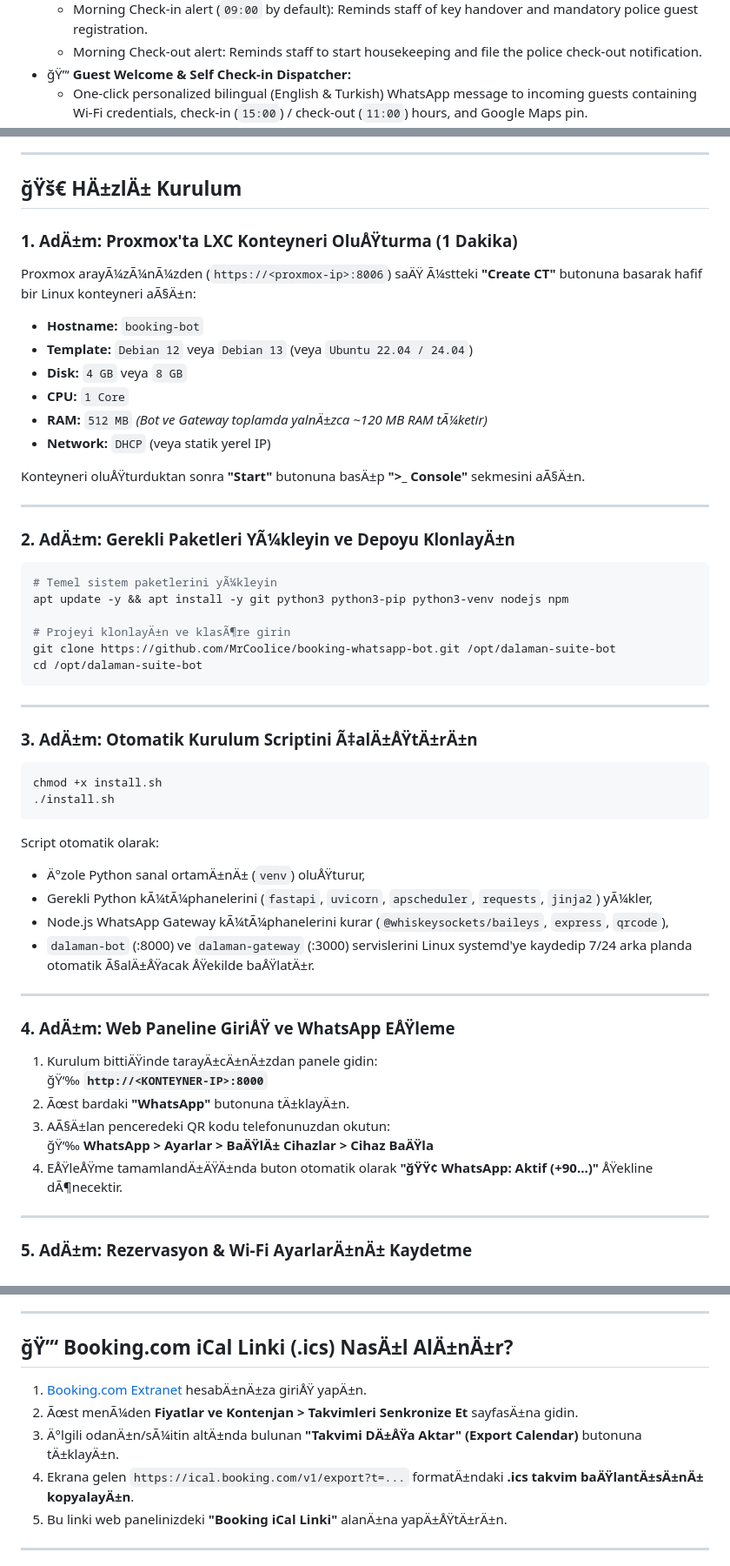
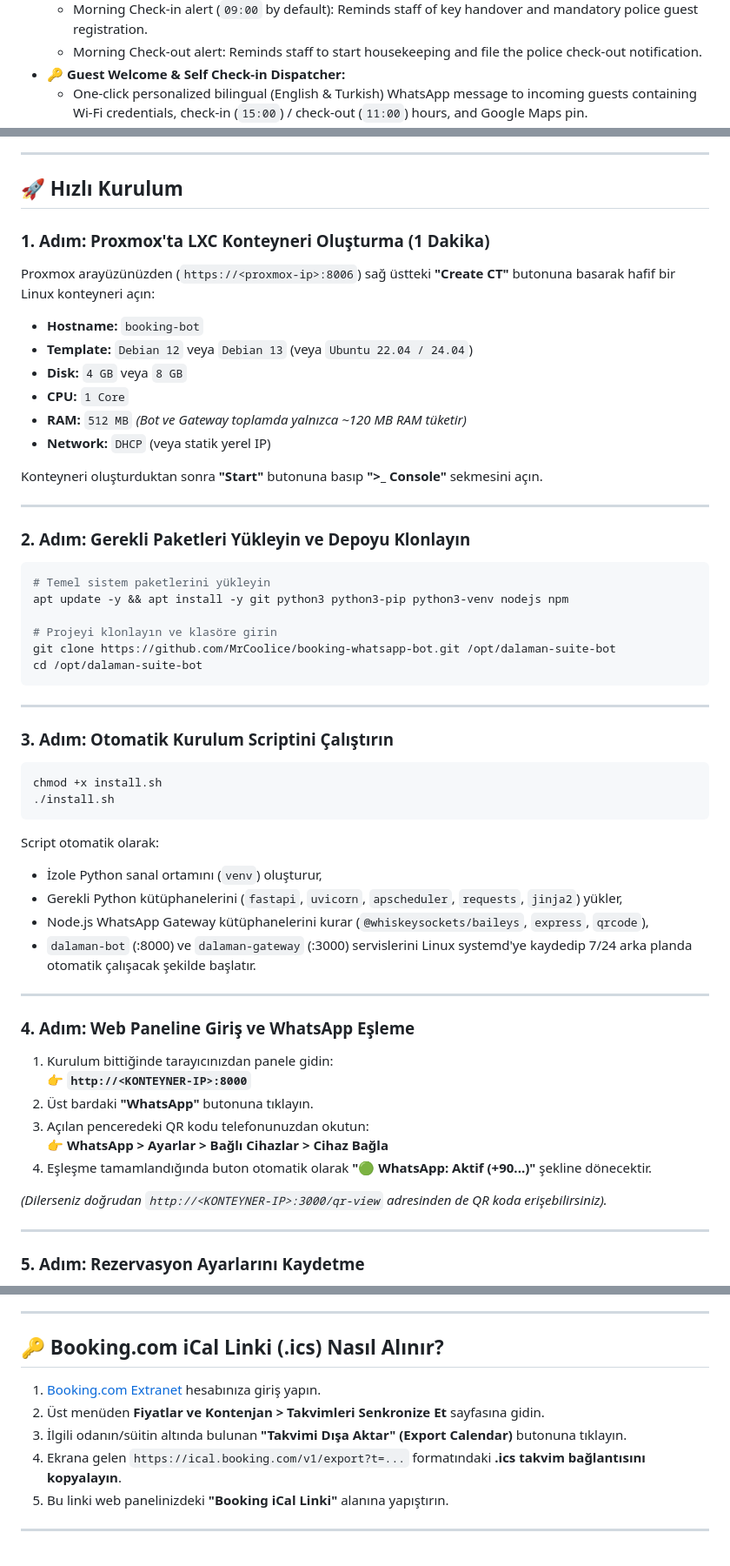
Before and after one commit to MrCoolice/booking-whatsapp-bot, a Markdown page: README.md, 3 parts joined by grey strips. Shown at 87% size. Drawn GitHub-style.

````diff
--- a/README.md
+++ b/README.md
@@ -21,4 +21,4 @@ Includes a built-in **100% Free Self-Hosted WhatsApp Web Gateway (Baileys)**: no
   - Morning Check-in alert (`09:00` by default): Reminds staff of key handover and mandatory police guest registration.
   - Morning Check-out alert: Reminds staff to start housekeeping and file the police check-out notification.
-- ğŸ”‘ **Guest Welcome & Self Check-in Dispatcher:**
+- 🔑 **Guest Welcome & Self Check-in Dispatcher:**
   - One-click personalized bilingual (English & Turkish) WhatsApp message to incoming guests containing Wi-Fi credentials, check-in (`15:00`) / check-out (`11:00`) hours, and Google Maps pin.
@@ -186,35 +185,35 @@ graph TD
 
 ---
 
-## ğŸš€ HÄ±zlÄ± Kurulum
+## 🚀 Hızlı Kurulum
 
-### 1. AdÄ±m: Proxmox'ta LXC Konteyneri OluÅŸturma (1 Dakika)
-Proxmox arayÃ¼zÃ¼nÃ¼zden (`https://<proxmox-ip>:8006`) saÄŸ Ã¼stteki **"Create CT"** butonuna basarak hafif bir Linux konteyneri aÃ§Ä±n:
+### 1. Adım: Proxmox'ta LXC Konteyneri Oluşturma (1 Dakika)
+Proxmox arayüzünüzden (`https://<proxmox-ip>:8006`) sağ üstteki **"Create CT"** butonuna basarak hafif bir Linux konteyneri açın:
 - **Hostname:** `booking-bot`
 - **Template:** `Debian 12` veya `Debian 13` (veya `Ubuntu 22.04 / 24.04`)
 - **Disk:** `4 GB` veya `8 GB`
 - **CPU:** `1 Core`
-- **RAM:** `512 MB` *(Bot ve Gateway toplamda yalnÄ±zca ~120 MB RAM tÃ¼ketir)*
+- **RAM:** `512 MB` *(Bot ve Gateway toplamda yalnızca ~120 MB RAM tüketir)*
 - **Network:** `DHCP` (veya statik yerel IP)
 
-Konteyneri oluÅŸturduktan sonra **"Start"** butonuna basÄ±p **">_ Console"** sekmesini aÃ§Ä±n.
+Konteyneri oluşturduktan sonra **"Start"** butonuna basıp **">_ Console"** sekmesini açın.
 
 ---
 
-### 2. AdÄ±m: Gerekli Paketleri YÃ¼kleyin ve Depoyu KlonlayÄ±n
+### 2. Adım: Gerekli Paketleri Yükleyin ve Depoyu Klonlayın
 
 ```bash
-# Temel sistem paketlerini yÃ¼kleyin
+# Temel sistem paketlerini yükleyin
 apt update -y && apt install -y git python3 python3-pip python3-venv nodejs npm
 
-# Projeyi klonlayÄ±n ve klasÃ¶re girin
+# Projeyi klonlayın ve klasöre girin
 git clone https://github.com/MrCoolice/booking-whatsapp-bot.git /opt/dalaman-suite-bot
 cd /opt/dalaman-suite-bot
 ```
 
 ---
 
-### 3. AdÄ±m: Otomatik Kurulum Scriptini Ã‡alÄ±ÅŸtÄ±rÄ±n
+### 3. Adım: Otomatik Kurulum Scriptini Çalıştırın
 
 ```bash
 chmod +x install.sh
@@ -222,23 +221,25 @@ chmod +x install.sh
 ```
 
 Script otomatik olarak:
-- Ä°zole Python sanal ortamÄ±nÄ± (`venv`) oluÅŸturur,
-- Gerekli Python kÃ¼tÃ¼phanelerini (`fastapi`, `uvicorn`, `apscheduler`, `requests`, `jinja2`) yÃ¼kler,
-- Node.js WhatsApp Gateway kÃ¼tÃ¼phanelerini kurar (`@whiskeysockets/baileys`, `express`, `qrcode`),
-- `dalaman-bot` (:8000) ve `dalaman-gateway` (:3000) servislerini Linux systemd'ye kaydedip 7/24 arka planda otomatik Ã§alÄ±ÅŸacak ÅŸekilde baÅŸlatÄ±r.
+- İzole Python sanal ortamını (`venv`) oluşturur,
+- Gerekli Python kütüphanelerini (`fastapi`, `uvicorn`, `apscheduler`, `requests`, `jinja2`) yükler,
+- Node.js WhatsApp Gateway kütüphanelerini kurar (`@whiskeysockets/baileys`, `express`, `qrcode`),
+- `dalaman-bot` (:8000) ve `dalaman-gateway` (:3000) servislerini Linux systemd'ye kaydedip 7/24 arka planda otomatik çalışacak şekilde başlatır.
 
 ---
 
-### 4. AdÄ±m: Web Paneline GiriÅŸ ve WhatsApp EÅŸleme
+### 4. Adım: Web Paneline Giriş ve WhatsApp Eşleme
 
-1. Kurulum bittiÄŸinde tarayÄ±cÄ±nÄ±zdan panele gidin:
-   ğŸ‘‰ **`http://<KONTEYNER-IP>:8000`**
-2. Ãœst bardaki **"WhatsApp"** butonuna tÄ±klayÄ±n.
-3. AÃ§Ä±lan penceredeki QR kodu telefonunuzdan okutun:
-   ğŸ‘‰ **WhatsApp > Ayarlar > BaÄŸlÄ± Cihazlar > Cihaz BaÄŸla**
-4. EÅŸleÅŸme tamamlandÄ±ÄŸÄ±nda buton otomatik olarak **"ğŸŸ¢ WhatsApp: Aktif (+90...)"** ÅŸekline dÃ¶necektir.
+1. Kurulum bittiğinde tarayıcınızdan panele gidin:
+   👉 **`http://<KONTEYNER-IP>:8000`**
+2. Üst bardaki **"WhatsApp"** butonuna tıklayın.
+3. Açılan penceredeki QR kodu telefonunuzdan okutun:
+   👉 **WhatsApp > Ayarlar > Bağlı Cihazlar > Cihaz Bağla**
+4. Eşleşme tamamlandığında buton otomatik olarak **"🟢 WhatsApp: Aktif (+90...)"** şekline dönecektir.
+
+*(Dilerseniz doğrudan `http://<KONTEYNER-IP>:3000/qr-view` adresinden de QR koda erişebilirsiniz).*
 
 ---
 
-### 5. AdÄ±m: Rezervasyon & Wi-Fi AyarlarÄ±nÄ± Kaydetme
+### 5. Adım: Rezervasyon Ayarlarını Kaydetme
 
@@ -252,13 +252,13 @@
 
 ---
 
-## ğŸ”‘ Booking.com iCal Linki (.ics) NasÄ±l AlÄ±nÄ±r?
+## 🔑 Booking.com iCal Linki (.ics) Nasıl Alınır?
 
-1. [Booking.com Extranet](https://admin.booking.com) hesabÄ±nÄ±za giriÅŸ yapÄ±n.
-2. Ãœst menÃ¼den **Fiyatlar ve Kontenjan > Takvimleri Senkronize Et** sayfasÄ±na gidin.
-3. Ä°lgili odanÄ±n/sÃ¼itin altÄ±nda bulunan **"Takvimi DÄ±ÅŸa Aktar" (Export Calendar)** butonuna tÄ±klayÄ±n.
-4. Ekrana gelen `https://ical.booking.com/v1/export?t=...` formatÄ±ndaki **.ics takvim baÄŸlantÄ±sÄ±nÄ± kopyalayÄ±n**.
-5. Bu linki web panelinizdeki **"Booking iCal Linki"** alanÄ±na yapÄ±ÅŸtÄ±rÄ±n.
+1. [Booking.com Extranet](https://admin.booking.com) hesabınıza giriş yapın.
+2. Üst menüden **Fiyatlar ve Kontenjan > Takvimleri Senkronize Et** sayfasına gidin.
+3. İlgili odanın/süitin altında bulunan **"Takvimi Dışa Aktar" (Export Calendar)** butonuna tıklayın.
+4. Ekrana gelen `https://ical.booking.com/v1/export?t=...` formatındaki **.ics takvim bağlantısını kopyalayın**.
+5. Bu linki web panelinizdeki **"Booking iCal Linki"** alanına yapıştırın.
 
 ---
 
````
Also changed, not shown: other parts of README.md (+66 -68 lines).
